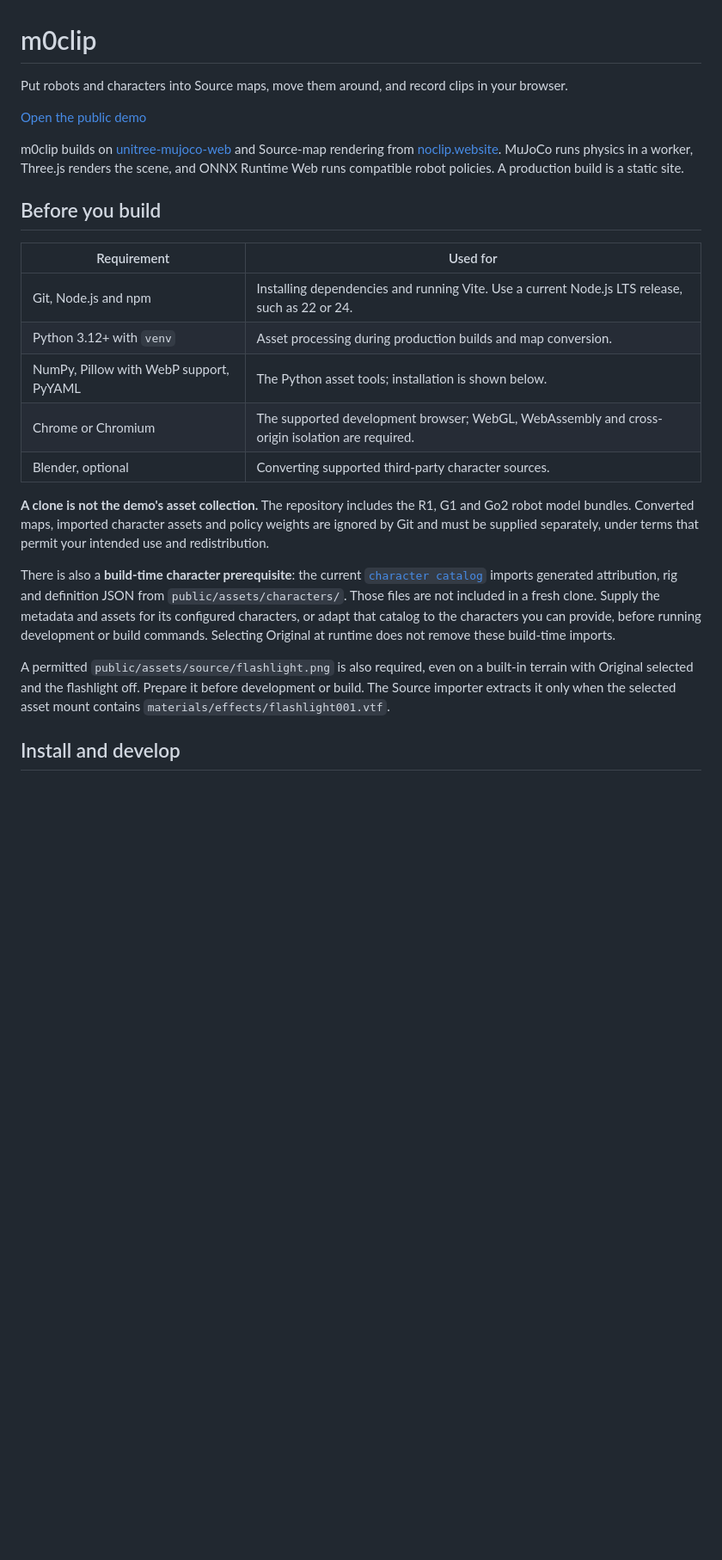
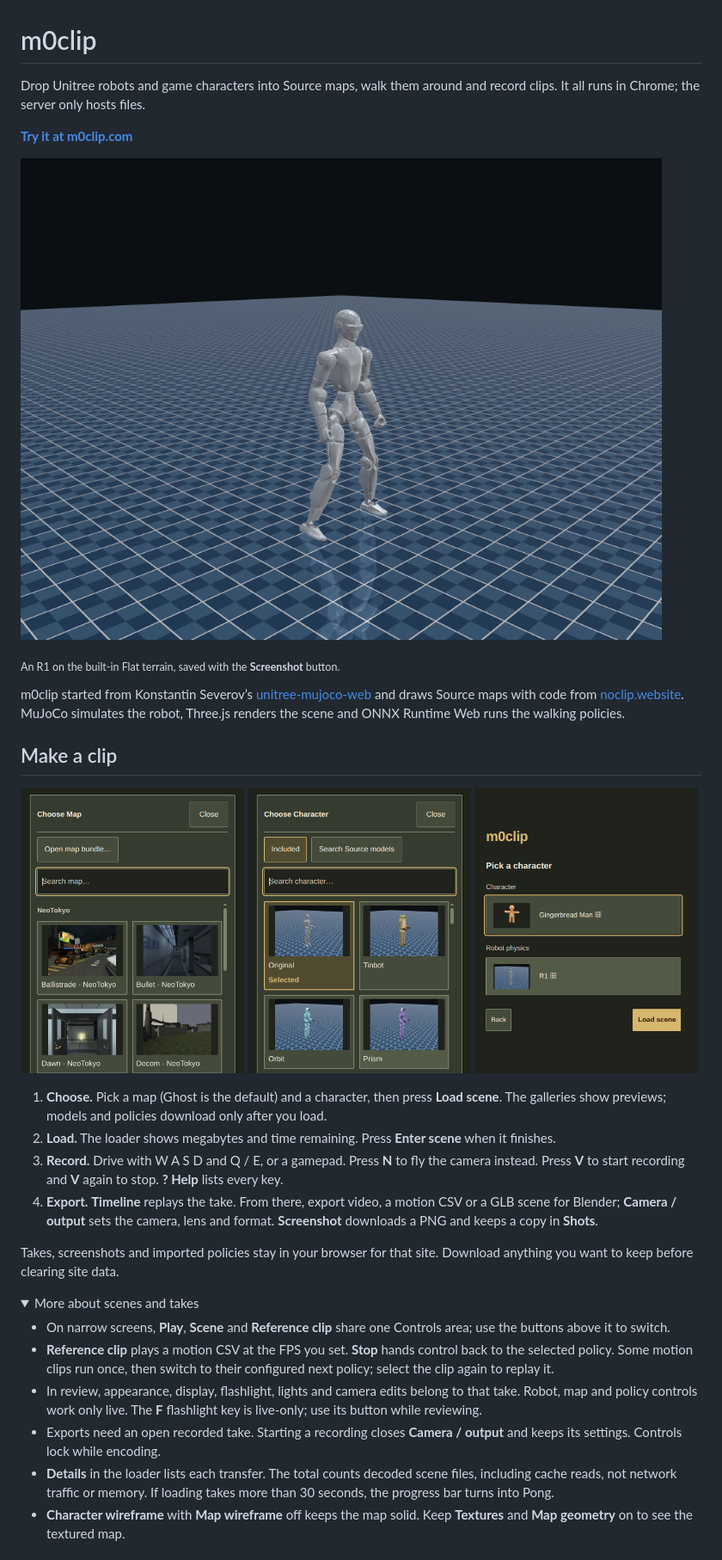
Before and after one commit to gadmaj/m0clip, a Markdown page: README.md, the part around one of its changes. Shown at 86% size. GitHub-like rendering; pictures changed too: readme-assets/choose-character.png (added), readme-assets/choose-map.png (added), readme-assets/load-scene.png (added); folded sections open; blank space fills up the shorter version.

Commit message:
docs: make README screenshot-led and easier to use

```diff
--- a/README.md
+++ b/README.md
@@ -1,41 +1,59 @@
 # m0clip
 
-Put robots and characters into Source maps, move them around, and record clips in
-your browser.
+Drop Unitree robots and game characters into Source maps, walk them around and
+record clips. It all runs in Chrome; the server only hosts files.
 
-[Open the public demo](https://m0clip.com)
+**[Try it at m0clip.com](https://m0clip.com)**
 
-m0clip builds on [unitree-mujoco-web](https://github.com/legion1581/unitree-mujoco-web)
-and Source-map rendering from [noclip.website](https://github.com/magcius/noclip.website).
-MuJoCo runs physics in a worker, Three.js renders the scene, and ONNX Runtime Web
-runs compatible robot policies. A production build is a static site.
+![A Unitree R1 on m0clip’s reflective Flat grid terrain](readme-assets/screenshot-flat-r1.png)
 
-## Before you build
+<sub>An R1 on the built-in Flat terrain, saved with the <b>Screenshot</b> button.</sub>
 
-| Requirement | Used for |
-| --- | --- |
-| Git, Node.js and npm | Installing dependencies and running Vite. Use a current Node.js LTS release, such as 22 or 24. |
-| Python 3.12+ with `venv` | Asset processing during production builds and map conversion. |
-| NumPy, Pillow with WebP support, PyYAML | The Python asset tools; installation is shown below. |
-| Chrome or Chromium | The supported development browser; WebGL, WebAssembly and cross-origin isolation are required. |
-| Blender, optional | Converting supported third-party character sources. |
+m0clip started from Konstantin Severov’s
+[unitree-mujoco-web](https://github.com/legion1581/unitree-mujoco-web) and draws
+Source maps with code from [noclip.website](https://github.com/magcius/noclip.website).
+MuJoCo simulates the robot, Three.js renders the scene and ONNX Runtime Web runs
+the walking policies.
 
-**A clone is not the demo's asset collection.** The repository includes the R1,
-G1 and Go2 robot model bundles. Converted maps, imported character assets and
-policy weights are ignored by Git and must be supplied separately, under terms
-that permit your intended use and redistribution.
+## Make a clip
 
-There is also a **build-time character prerequisite**: the current
-[`character catalog`](src/characters/catalog.ts) imports generated attribution,
-rig and definition JSON from `public/assets/characters/`. Those files are not
-included in a fresh clone. Supply the metadata and assets for its configured
-characters, or adapt that catalog to the characters you can provide, before
-running development or build commands. Selecting Original at runtime does not
-remove these build-time imports.
+<p>
+  <img src="readme-assets/choose-map.png" alt="Choose Map gallery with an Open map bundle button, a search field and pictured NeoTokyo maps: Ballistrade, Bullet, Dawn and Decom" width="260">
+  <img src="readme-assets/choose-character.png" alt="Choose Character gallery with Included and Search Source models tabs, showing the Original, Tinbot, Orbit and Prism R1 body styles, with Original selected" width="260">
+  <img src="readme-assets/load-scene.png" alt="Pick a character step with Gingerbread Man on R1 robot physics, and Back and Load scene buttons" width="260">
+</p>
 
-A permitted `public/assets/source/flashlight.png` is also required, even on a
-built-in terrain with Original selected and the flashlight off. Prepare it before
-development or build. The Source importer extracts it only when the selected
-asset mount contains `materials/effects/flashlight001.vtf`.
+1. **Choose.** Pick a map (Ghost is the default) and a character, then press
+   **Load scene**. The galleries show previews; models and policies download
+   only after you load.
+2. **Load.** The loader shows megabytes and time remaining. Press **Enter scene**
+   when it finishes.
+3. **Record.** Drive with W A S D and Q / E, or a gamepad. Press **N** to fly the
+   camera instead. Press **V** to start recording and **V** again to stop.
+   **? Help** lists every key.
+4. **Export.** **Timeline** replays the take. From there, export video, a motion
+   CSV or a GLB scene for Blender; **Camera / output** sets the camera, lens and
+   format. **Screenshot** downloads a PNG and keeps a copy in **Shots**.
 
-## Install and develop
+Takes, screenshots and imported policies stay in your browser for that site.
+Download anything you want to keep before clearing site data.
+
+<details>
+<summary>More about scenes and takes</summary>
+
+- On narrow screens, **Play**, **Scene** and **Reference clip** share one
+  Controls area; use the buttons above it to switch.
+- **Reference clip** plays a motion CSV at the FPS you set. **Stop** hands control
+  back to the selected policy. Some motion clips run once, then switch to their
+  configured next policy; select the clip again to replay it.
+- In review, appearance, display, flashlight, lights and camera edits belong to
+  that take. Robot, map and policy controls work only live. The **F** flashlight
+  key is live-only; use its button while reviewing.
+- Exports need an open recorded take. Starting a recording closes
+  **Camera / output** and keeps its settings. Controls lock while encoding.
+- **Details** in the loader lists each transfer. The total counts decoded scene
+  files, including cache reads, not network traffic or memory. If loading takes
+  more than 30 seconds, the progress bar turns into Pong.
+- **Character wireframe** with **Map wireframe** off keeps the map solid. Keep
+  **Textures** and **Map geometry** on to see the textured map.
+
```
Also changed, not shown: other parts of README.md (+220 -302 lines), policy-packs/README.md (+3 -2 lines).
